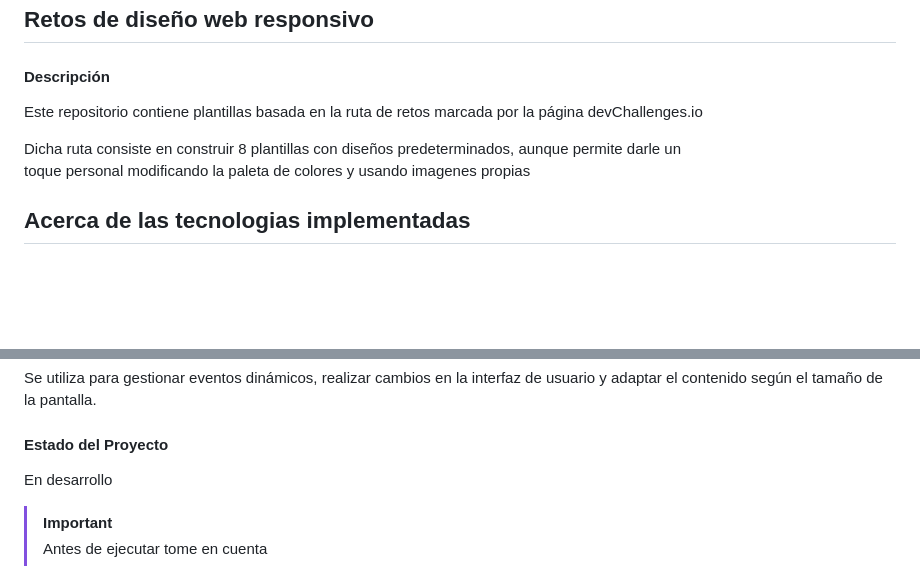
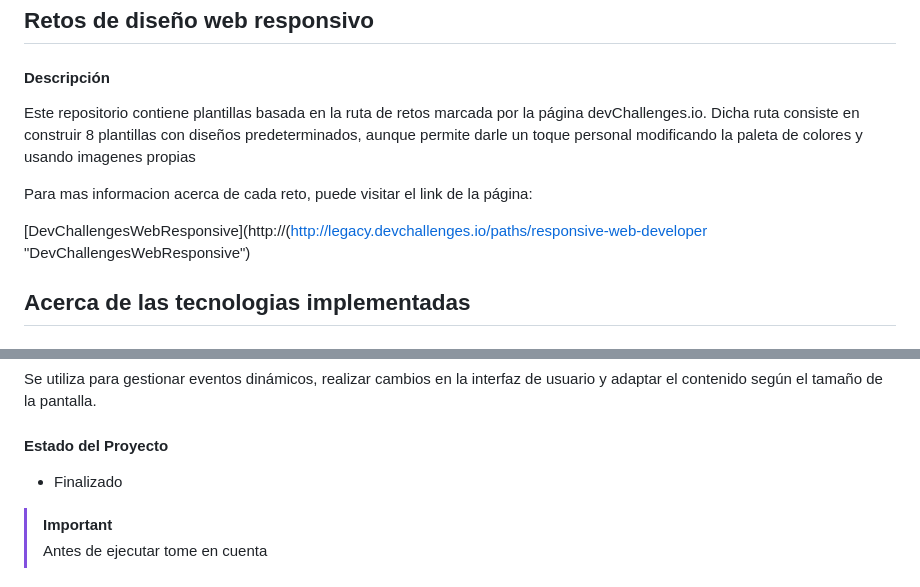
Before and after one commit to OyasumiiAlex/devChallenges-ResponsiveWeb, a Markdown page: README.md, 2 parts joined by grey strips. Drawn GitHub-style; blank space fills up the shorter version.

Commit message:
Update README.md
Adding link about devchallenges and development status

```diff
--- a/README.md
+++ b/README.md
@@ -3,9 +5,10 @@
 ##  Retos de diseño web responsivo
 
 #### Descripción
-<p>Este repositorio contiene plantillas basada en la ruta de retos marcada por la página devChallenges.io</p>
-<p>Dicha ruta consiste en construir 8 plantillas con diseños predeterminados, aunque permite darle un <br>
-   toque personal modificando la paleta de colores y usando imagenes propias</p>
+<p>Este repositorio contiene plantillas basada en la ruta de retos marcada por la página devChallenges.io. Dicha ruta consiste en construir 8 plantillas con diseños predeterminados, aunque permite darle un toque personal modificando la paleta de colores y usando imagenes propias</p>
+<p> Para mas informacion acerca de cada reto, puede visitar el link de la página:</p>
+
+[DevChallengesWebResponsive](http://(http://legacy.devchallenges.io/paths/responsive-web-developer "DevChallengesWebResponsive")
 
 ## Acerca de las tecnologias implementadas
 
@@ -22,7 +25,7 @@
 <p> Se utiliza para gestionar eventos dinámicos, realizar cambios en la interfaz de usuario y adaptar el contenido según el tamaño de la pantalla.</p>
 
 #### Estado del Proyecto
-<p> En desarrollo </p>
+- <p> Finalizado </p>
 
 > [!IMPORTANT]
 > Antes de ejecutar tome en cuenta
```
Also changed, not shown: other parts of README.md (+7 -11 lines).
